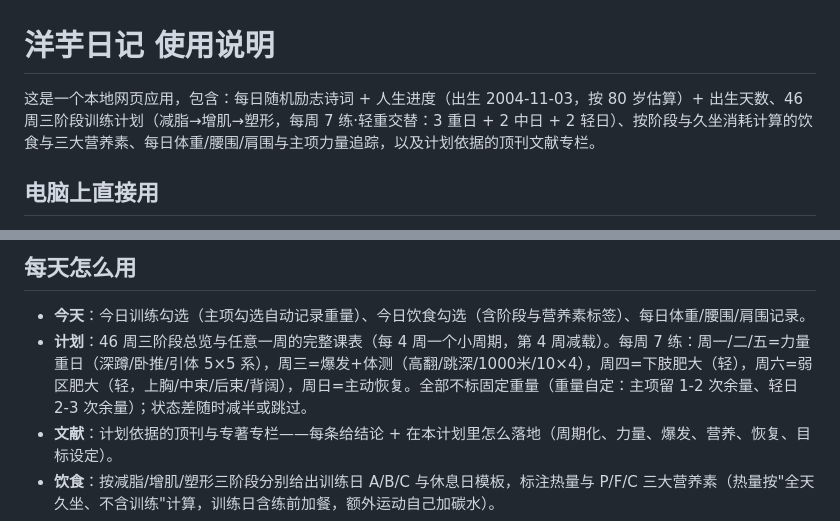
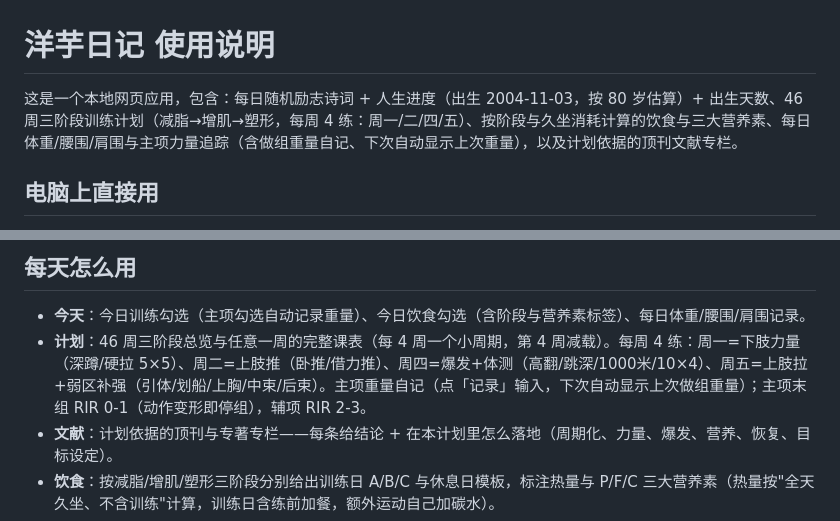
Before and after one commit to qqw655/yangyu-diary, a Markdown page: README-使用说明.md, 2 parts joined by grey strips. Rendered like a GitHub page.

Commit message:
改回每周四练+主项做组重量自记（下次自动显示上次重量）

```diff
--- a/README-使用说明.md
+++ b/README-使用说明.md
@@ -1,6 +1,6 @@
 # 洋芋日记 使用说明
 
-这是一个本地网页应用，包含：每日随机励志诗词 + 人生进度（出生 2004-11-03，按 80 岁估算）+ 出生天数、46 周三阶段训练计划（减脂→增肌→塑形，每周 7 练·轻重交替：3 重日 + 2 中日 + 2 轻日）、按阶段与久坐消耗计算的饮食与三大营养素、每日体重/腰围/肩围与主项力量追踪，以及计划依据的顶刊文献专栏。
+这是一个本地网页应用，包含：每日随机励志诗词 + 人生进度（出生 2004-11-03，按 80 岁估算）+ 出生天数、46 周三阶段训练计划（减脂→增肌→塑形，每周 4 练：周一/二/四/五）、按阶段与久坐消耗计算的饮食与三大营养素、每日体重/腰围/肩围与主项力量追踪（含做组重量自记、下次自动显示上次重量），以及计划依据的顶刊文献专栏。
 
 ## 电脑上直接用
 
@@ -18,7 +18,7 @@
 ## 每天怎么用
 
 - **今天**：今日训练勾选（主项勾选自动记录重量）、今日饮食勾选（含阶段与营养素标签）、每日体重/腰围/肩围记录。
-- **计划**：46 周三阶段总览与任意一周的完整课表（每 4 周一个小周期，第 4 周减载）。每周 7 练：周一/二/五=力量重日（深蹲/卧推/引体 5×5 系），周三=爆发+体测（高翻/跳深/1000米/10×4），周四=下肢肥大（轻），周六=弱区肥大（轻，上胸/中束/后束/背阔），周日=主动恢复。全部不标固定重量（重量自定：主项留 1-2 次余量、轻日 2-3 次余量）；状态差随时减半或跳过。
+- **计划**：46 周三阶段总览与任意一周的完整课表（每 4 周一个小周期，第 4 周减载）。每周 4 练：周一=下肢力量（深蹲/硬拉 5×5）、周二=上肢推（卧推/借力推）、周四=爆发+体测（高翻/跳深/1000米/10×4）、周五=上肢拉+弱区补强（引体/划船/上胸/中束/后束）。主项重量自记（点「记录」输入，下次自动显示上次做组重量）；主项末组 RIR 0-1（动作变形即停组），辅项 RIR 2-3。
 - **文献**：计划依据的顶刊与专著专栏——每条给结论 + 在本计划里怎么落地（周期化、力量、爆发、营养、恢复、目标设定）。
 - **饮食**：按减脂/增肌/塑形三阶段分别给出训练日 A/B/C 与休息日模板，标注热量与 P/F/C 三大营养素（热量按"全天久坐、不含训练"计算，训练日含练前加餐，额外运动自己加碳水）。
 - **身体**：记录体重/腰围/肩围（建议每周日早上空腹量），自动画趋势线；主项力量曲线自动从训练勾选生成。
```
